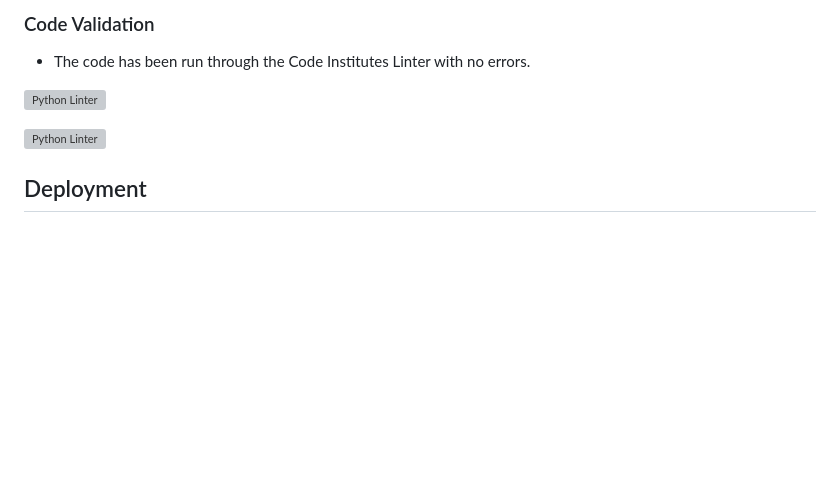
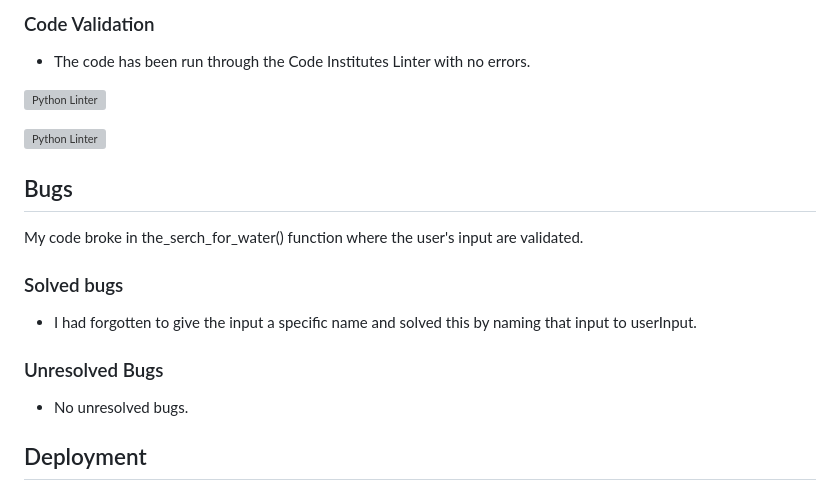
Before and after one commit to Linnea87/adventure-game, a Markdown page: README.md, the part around the change. GitHub-like rendering; blank space fills up the shorter version; grey boxes are pictures that could not be loaded.

Commit message:
Add bug section with content to README.md

```diff
--- a/README.md
+++ b/README.md
@@ -124,6 +124,13 @@ As I discussed in the `design` section, I have only validated the inputs that ar
 
 ![Python Linter](docs/linter_2.webp)
 
+## Bugs
+My code broke in the_serch_for_water() function where the user's input are validated.
+### Solved bugs
+- I had forgotten to give the input a specific name and solved this by naming that input to userInput.
+### Unresolved Bugs
+- No unresolved bugs.
+
 ## Deployment
 ### Adding, committing and pushing code
 - All code has been pushed to the repository [adventure-game](https://github.com/Linnea87/adventure-game)
```
